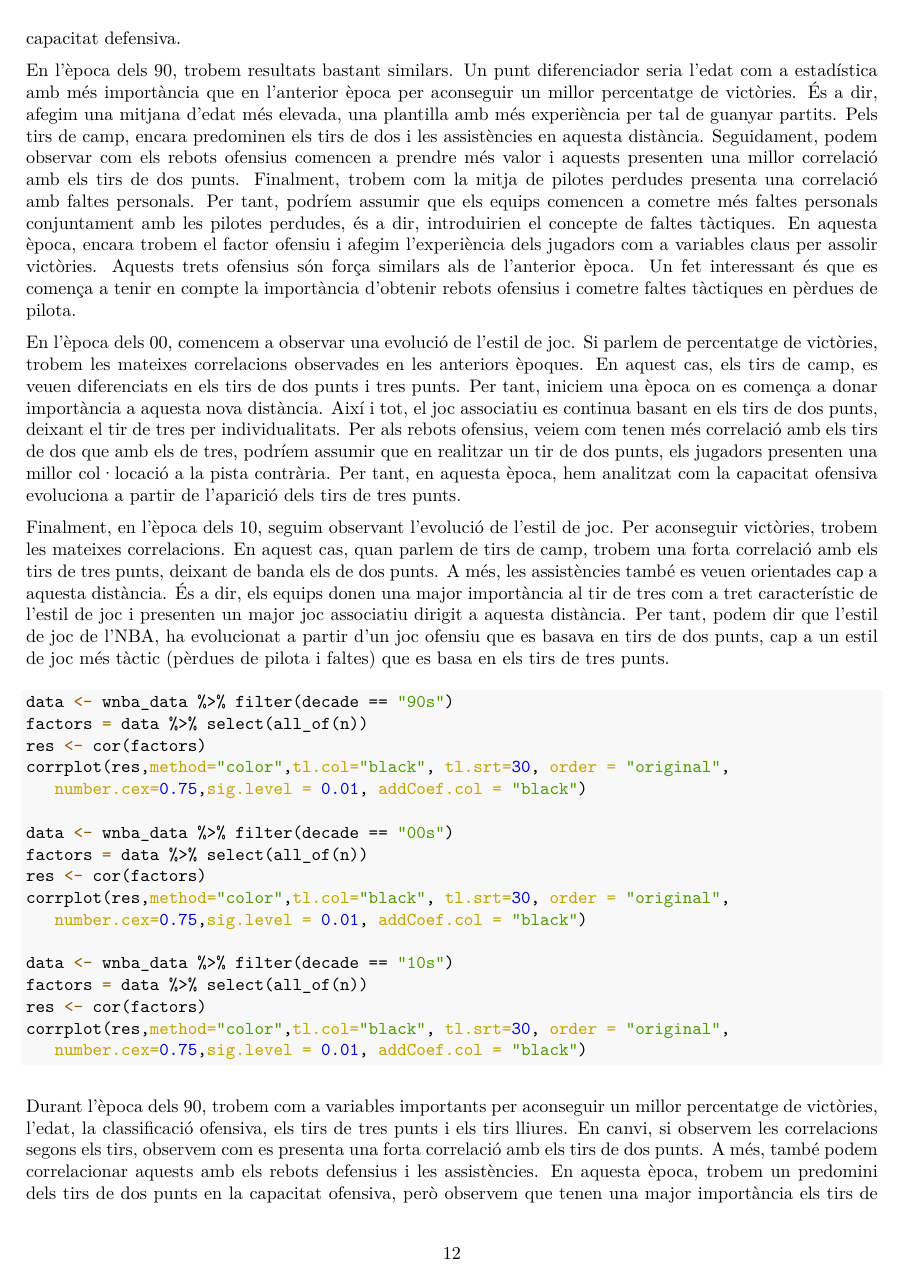
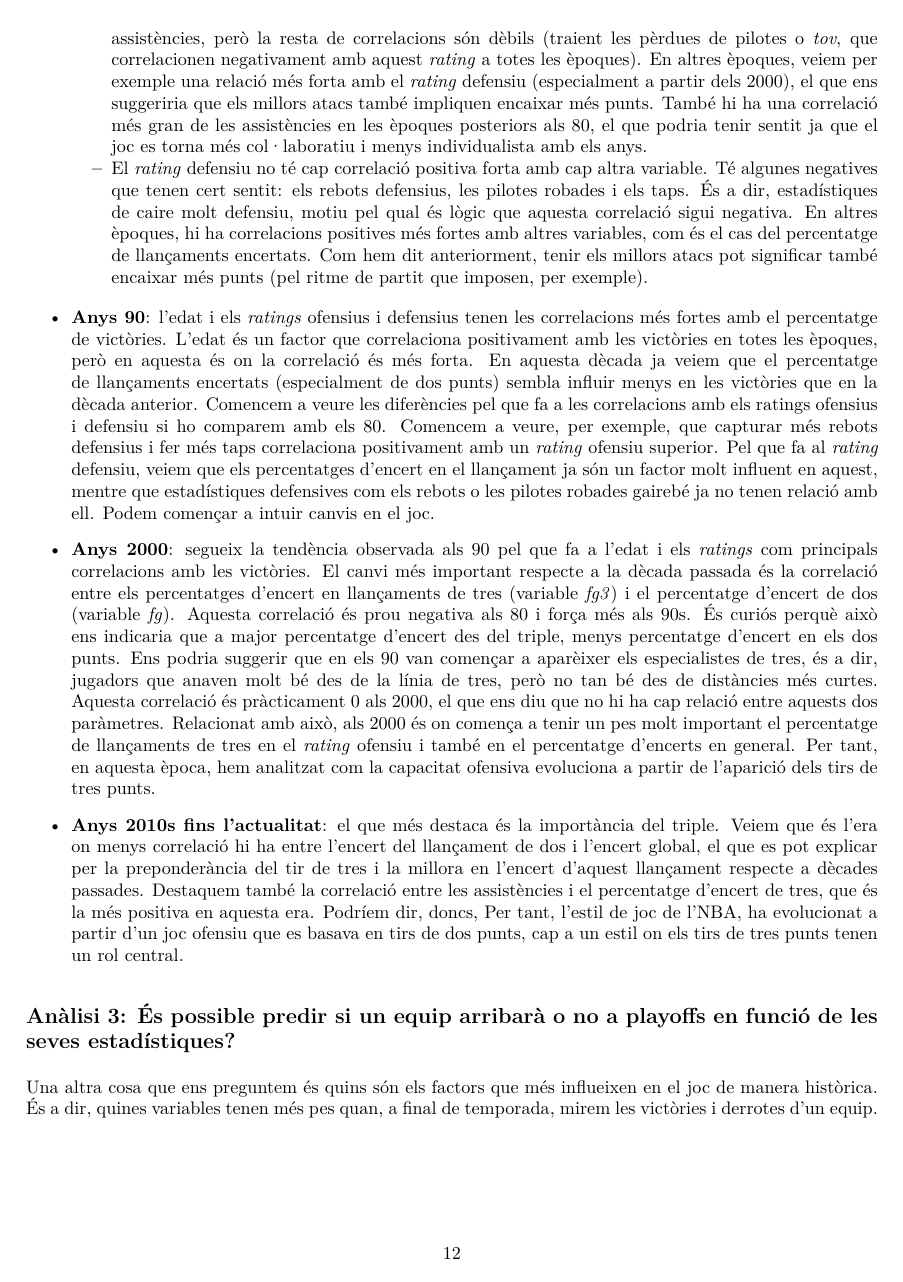
Before and after one commit to ghcmt/PRA1TCVDUOC, an R Markdown document (PRA2/PRA2cmtorroxrocaca.Rmd): page 12 of 14 before the commit and page 12 of 13 after it. The pictures show the output file PRA2/PRA2cmtorroxrocaca.pdf that the author committed with the source.

Commit message:
Comentaris Anàlisi 2

````diff
--- a/PRA2/PRA2cmtorroxrocaca.Rmd
+++ b/PRA2/PRA2cmtorroxrocaca.Rmd
@@ -453,5 +455,10 @@ title(main = "Correlació entre algunes de les principals mètriques segons la d
 
+  * El _rating_ ofensiu està correlacionat positivament sobretot amb l'encert en els llançaments i les assistències, però la resta de correlacions són dèbils (traient les pèrdues de pilotes o _tov_, que correlacionen negativament amb aquest _rating_ a totes les èpoques). En altres èpoques, veiem per exemple una relació més forta amb el _rating_ defensiu (especialment a partir dels 2000), el que ens suggeriria que els millors atacs també impliquen encaixar més punts. També hi ha una correlació més gran de les assistències en les èpoques posteriors als 80, el que podria tenir sentit ja que el joc es torna més col·laboratiu i menys individualista amb els anys.
+  * El _rating_ defensiu no té cap correlació positiva forta amb cap altra variable. Té algunes negatives que tenen cert sentit: els rebots defensius, les pilotes robades i els taps. És a dir, estadístiques de caire molt defensiu, motiu pel qual és lògic que aquesta correlació sigui negativa. En altres èpoques, hi ha correlacions positives més fortes amb altres variables, com és el cas del percentatge de llançaments encertats. Com hem dit anteriorment, tenir els millors atacs pot significar també encaixar més punts (pel ritme de partit que imposen, per exemple).
 
+* **Anys 90**: l'edat i els _ratings_ ofensius i defensius tenen les correlacions més fortes amb el percentatge de victòries. L'edat és un factor que correlaciona positivament amb les victòries en totes les èpoques, però en aquesta és on la correlació és més forta. En aquesta dècada ja veiem que el percentatge de llançaments encertats (especialment de dos punts) sembla influir menys en les victòries que en la dècada anterior. Comencem a veure les diferències pel que fa a les correlacions amb els ratings ofensius i defensiu si ho comparem amb els 80. Comencem a veure, per exemple, que capturar més rebots defensius i fer més taps correlaciona positivament amb un _rating_ ofensiu superior. Pel que fa al _rating_ defensiu, veiem que els percentatges d'encert en el llançament ja són un factor molt influent en aquest, mentre que estadístiques defensives com els rebots o les pilotes robades gairebé ja no tenen relació amb ell. Podem començar a intuir canvis en el joc.
 
+* **Anys 2000**: segueix la tendència observada als 90 pel que fa a l'edat i els _ratings_ com principals correlacions amb les victòries. El canvi més important respecte a la dècada passada és la correlació entre els percentatges d'encert en llançaments de tres (variable _fg3_) i el percentatge d'encert de dos (variable _fg_). Aquesta correlació és prou negativa als 80 i força més als 90s. És curiós perquè això ens indicaria que a major percentatge d'encert des del triple, menys percentatge d'encert en els dos punts. Ens podria suggerir que en els 90 van començar a aparèixer els especialistes de tres, és a dir, jugadors que anaven molt bé des de la línia de tres, però no tan bé des de distàncies més curtes. Aquesta correlació és pràcticament 0 als 2000, el que ens diu que no hi ha cap relació entre aquests dos paràmetres. Relacionat amb això, als 2000 és on comença a tenir un pes molt important el percentatge de llançaments de tres en el _rating_ ofensiu i també en el percentatge d'encerts en general. Per tant, en aquesta època, hem analitzat com la capacitat ofensiva evoluciona a partir de l'aparició dels tirs de tres punts.
 
+* **Anys 2010s fins l'actualitat**: el que més destaca és la importància del triple. Veiem que és l'era on menys correlació hi ha entre l'encert del llançament de dos i l'encert global, el que es pot explicar per la preponderància del tir de tres i la millora en l'encert d'aquest llançament respecte a dècades passades. Destaquem també la correlació entre les assistències i el percentatge d'encert de tres, que és la més positiva en aquesta era. Podríem dir, doncs, Per tant, l'estil de joc de l'NBA, ha evolucionat a partir d'un joc ofensiu que es basava en tirs de dos punts, cap a un estil on els tirs de tres punts tenen un rol central.
 
@@ -463,29 +464,0 @@ Durant l'època dels 80, trobem que el fet que augmentava el percentatge de vict
-En l'època dels 90, trobem resultats bastant similars. Un punt diferenciador seria l'edat com a estadística amb més importància que en l'anterior època per aconseguir un millor percentatge de victòries. És a dir, afegim una mitjana d'edat més elevada, una plantilla amb més experiència per tal de guanyar partits. Pels tirs de camp, encara predominen els tirs de dos i les assistències en aquesta distància. Seguidament, podem observar com els rebots ofensius comencen a prendre més valor i aquests presenten una millor correlació amb els tirs de dos punts. Finalment, trobem com la mitja de pilotes perdudes presenta una correlació amb faltes personals. Per tant, podríem assumir que els equips comencen a cometre més faltes personals conjuntament amb les pilotes perdudes, és a dir, introduirien el concepte de faltes tàctiques. En aquesta època, encara trobem el factor ofensiu i afegim l'experiència dels jugadors com a variables claus per assolir victòries. Aquests trets ofensius són força similars als de l'anterior època. Un fet interessant és que es comença a tenir en compte la importància d'obtenir rebots ofensius i cometre faltes tàctiques en pèrdues de pilota.
-
-En l'època dels 00, comencem a observar una evolució de l'estil de joc. Si parlem de percentatge de victòries, trobem les mateixes correlacions observades en les anteriors èpoques. En aquest cas, els tirs de camp, es veuen diferenciats en els tirs de dos punts i tres punts. Per tant, iniciem una època on es comença a donar importància a aquesta nova distància. Així i tot, el joc associatiu es continua basant en els tirs de dos punts, deixant el tir de tres per individualitats. Per als rebots ofensius, veiem com tenen més correlació amb els tirs de dos que amb els de tres, podríem assumir que en realitzar un tir de dos punts, els jugadors presenten una millor col·locació a la pista contrària. Per tant, en aquesta època, hem analitzat com la capacitat ofensiva evoluciona a partir de l'aparició dels tirs de tres punts.
-
-Finalment, en l'època dels 10, seguim observant l'evolució de l'estil de joc. Per aconseguir victòries, trobem les mateixes correlacions. En aquest cas, quan parlem de tirs de camp, trobem una forta correlació amb els tirs de tres punts, deixant de banda els de dos punts. A més, les assistències també es veuen orientades cap a aquesta distància. És a dir, els equips donen una major importància al tir de tres com a tret característic de l'estil de joc i presenten un major joc associatiu dirigit a aquesta distància. Per tant, podem dir que l'estil de joc de l'NBA, ha evolucionat a partir d'un joc ofensiu que es basava en tirs de dos punts, cap a un estil de joc més tàctic (pèrdues de pilota i faltes) que es basa en els tirs de tres punts.
-
-```{r echo=TRUE, message=FALSE, warning=FALSE, eval=FALSE}
-
-data <- wnba_data %>% filter(decade == "90s")
-factors = data %>% select(all_of(n))
-res <- cor(factors)
-corrplot(res,method="color",tl.col="black", tl.srt=30, order = "original",
-   number.cex=0.75,sig.level = 0.01, addCoef.col = "black")
-
-data <- wnba_data %>% filter(decade == "00s")
-factors = data %>% select(all_of(n))
-res <- cor(factors)
-corrplot(res,method="color",tl.col="black", tl.srt=30, order = "original",
-   number.cex=0.75,sig.level = 0.01, addCoef.col = "black")
-
-data <- wnba_data %>% filter(decade == "10s")
-factors = data %>% select(all_of(n))
-res <- cor(factors)
-corrplot(res,method="color",tl.col="black", tl.srt=30, order = "original",
-   number.cex=0.75,sig.level = 0.01, addCoef.col = "black")
-
-```
-
-Durant l'època dels 90, trobem com a variables importants per aconseguir un millor percentatge de victòries, l'edat, la classificació ofensiva, els tirs de tres punts i els tirs lliures. En canvi, si observem les correlacions segons els tirs, observem com es presenta una forta correlació amb els tirs de dos punts. A més, també podem correlacionar aquests amb els rebots defensius i les assistències. En aquesta època, trobem un predomini dels tirs de dos punts en la capacitat ofensiva, però observem que tenen una major importància els tirs de tres a l'hora de guanyar partits. A més, el factor d'experiència també afavoreix a un millor percentatge de victòries.
````
Also changed, not shown: PRA2/PRA2cmtorroxrocaca.pdf, PRA2/PRA2cmtorroxrocaca.Rmd (15 more changed lines), 1 other file.
